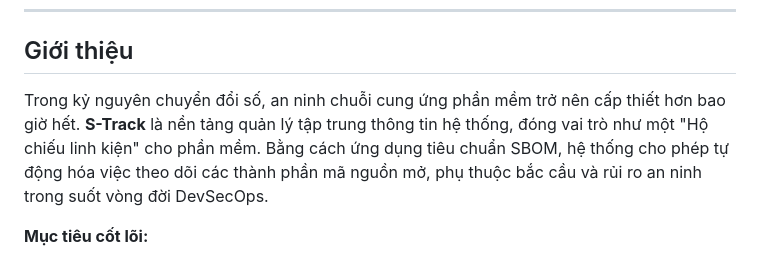
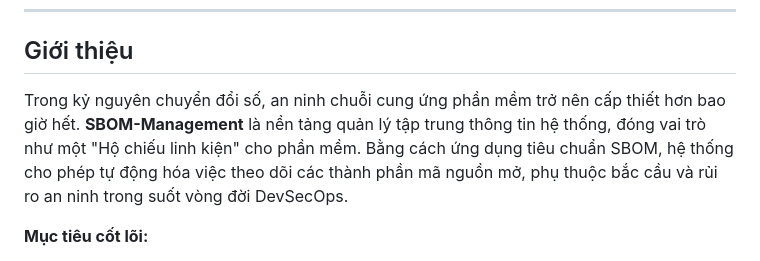
Before and after one commit to Minh20235781/SBOM-Management, a Markdown page: README.md, the part around the change. GitHub-like rendering.

```diff
--- a/README.md
+++ b/README.md
@@ -14,7 +14,7 @@
 
 ## Giới thiệu
 
-Trong kỷ nguyên chuyển đổi số, an ninh chuỗi cung ứng phần mềm trở nên cấp thiết hơn bao giờ hết. **S-Track** là nền tảng quản lý tập trung thông tin hệ thống, đóng vai trò như một "Hộ chiếu linh kiện" cho phần mềm. Bằng cách ứng dụng tiêu chuẩn SBOM, hệ thống cho phép tự động hóa việc theo dõi các thành phần mã nguồn mở, phụ thuộc bắc cầu và rủi ro an ninh trong suốt vòng đời DevSecOps.
+Trong kỷ nguyên chuyển đổi số, an ninh chuỗi cung ứng phần mềm trở nên cấp thiết hơn bao giờ hết. **SBOM-Management** là nền tảng quản lý tập trung thông tin hệ thống, đóng vai trò như một "Hộ chiếu linh kiện" cho phần mềm. Bằng cách ứng dụng tiêu chuẩn SBOM, hệ thống cho phép tự động hóa việc theo dõi các thành phần mã nguồn mở, phụ thuộc bắc cầu và rủi ro an ninh trong suốt vòng đời DevSecOps.
 
 **Mục tiêu cốt lõi:**
 
```
